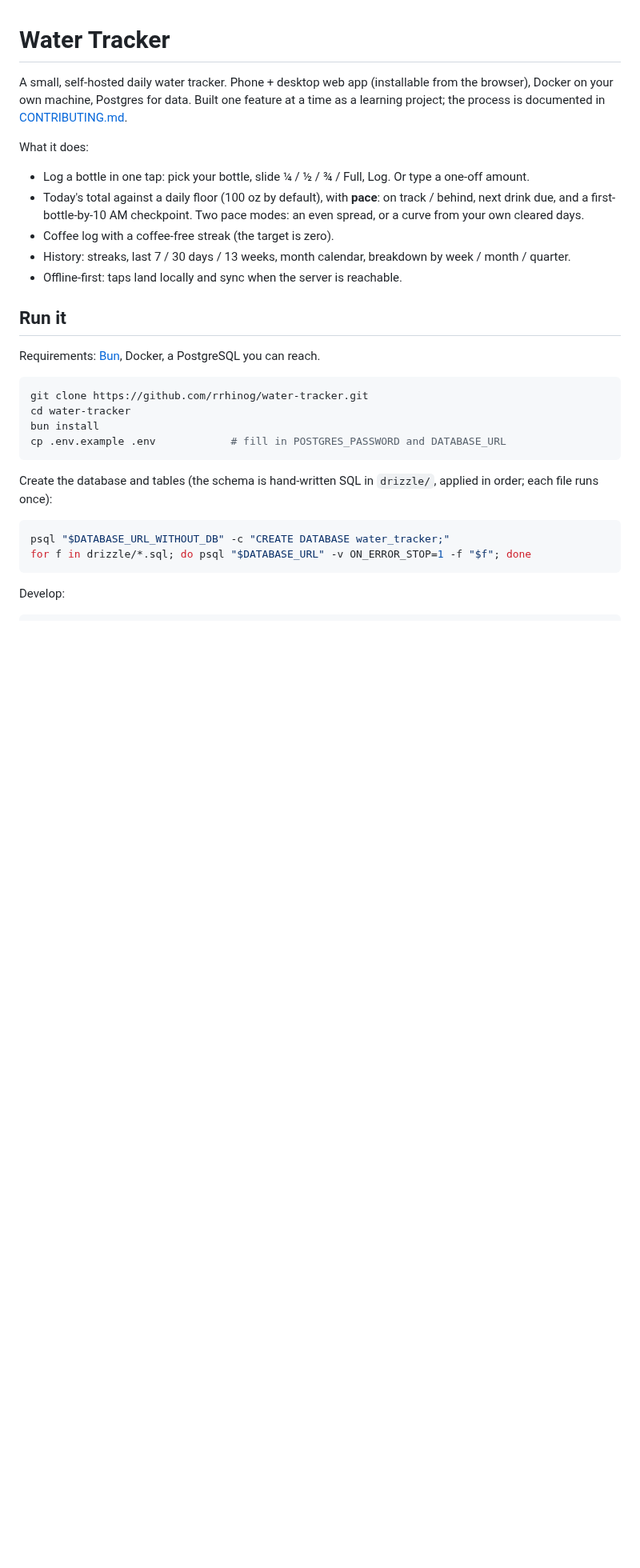
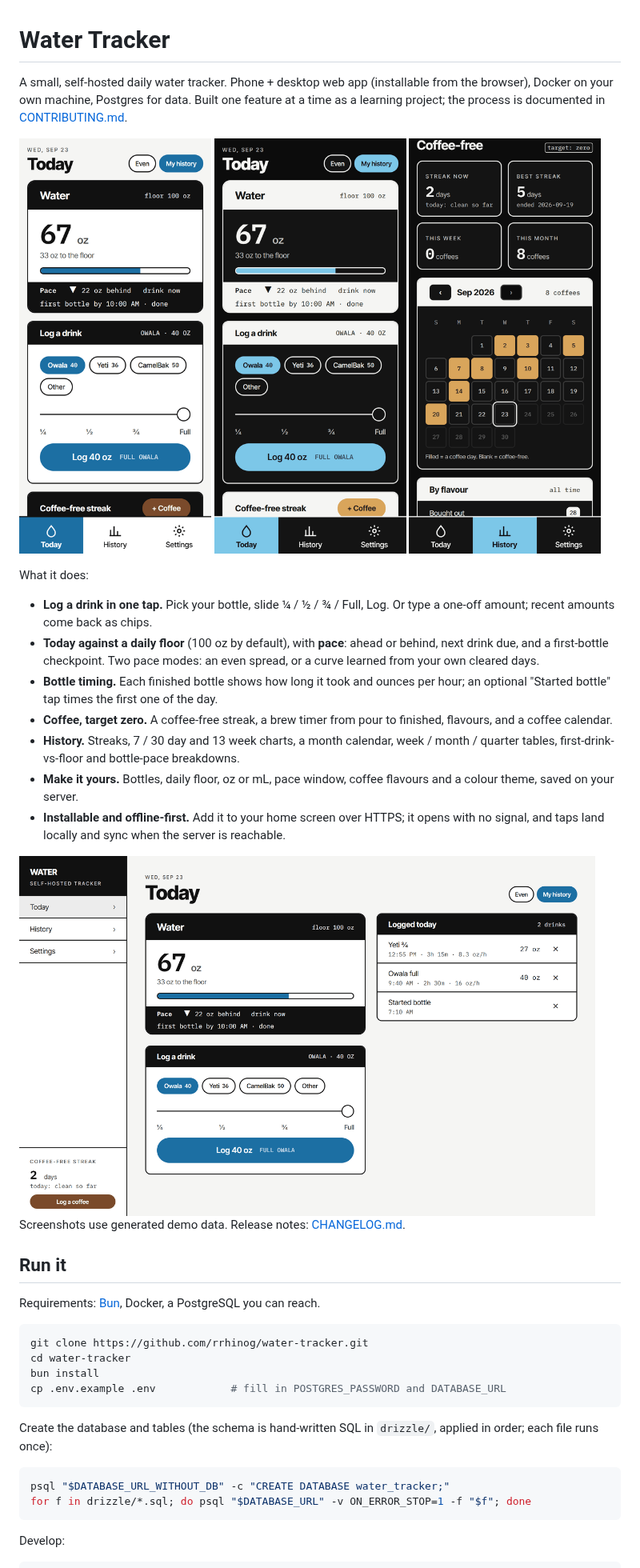
Before and after one commit to rrhinog/water-tracker, a Markdown page: README.md, the part around the change. Shown at 80% size. GitHub-like rendering; pictures changed too: docs/screenshots/coffee-dark.png (added), docs/screenshots/desktop-light.png (added), docs/screenshots/today-dark.png (added); blank space fills up the shorter version.

```diff
--- a/README.md
+++ b/README.md
@@ -4,15 +4,32 @@ A small, self-hosted daily water tracker. Phone + desktop web app (installable f
 Docker on your own machine, Postgres for data. Built one feature at a time as a learning project;
 the process is documented in [CONTRIBUTING.md](CONTRIBUTING.md).
 
+<p>
+  <img src="docs/screenshots/today-light.png" width="240" alt="Today on a phone, light mode: 67 oz of a 100 oz floor, pace 22 oz behind, bottle picker and slider">
+  <img src="docs/screenshots/today-dark.png" width="240" alt="Today on a phone, dark mode">
+  <img src="docs/screenshots/coffee-dark.png" width="240" alt="Coffee-free streak and coffee calendar, dark mode">
+</p>
+
 What it does:
 
-- Log a bottle in one tap: pick your bottle, slide ¼ / ½ / ¾ / Full, Log. Or type a one-off amount.
-- Today's total against a daily floor (100 oz by default), with **pace**: on track / behind, next drink
-  due, and a first-bottle-by-10 AM checkpoint. Two pace modes: an even spread, or a curve from your own
-  cleared days.
-- Coffee log with a coffee-free streak (the target is zero).
-- History: streaks, last 7 / 30 days / 13 weeks, month calendar, breakdown by week / month / quarter.
-- Offline-first: taps land locally and sync when the server is reachable.
+- **Log a drink in one tap.** Pick your bottle, slide ¼ / ½ / ¾ / Full, Log. Or type a one-off amount;
+  recent amounts come back as chips.
+- **Today against a daily floor** (100 oz by default), with **pace**: ahead or behind, next drink due, and a
+  first-bottle checkpoint. Two pace modes: an even spread, or a curve learned from your own cleared days.
+- **Bottle timing.** Each finished bottle shows how long it took and ounces per hour; an optional
+  "Started bottle" tap times the first one of the day.
+- **Coffee, target zero.** A coffee-free streak, a brew timer from pour to finished, flavours, and a
+  coffee calendar.
+- **History.** Streaks, 7 / 30 day and 13 week charts, a month calendar, week / month / quarter tables,
+  first-drink-vs-floor and bottle-pace breakdowns.
+- **Make it yours.** Bottles, daily floor, oz or mL, pace window, coffee flavours and a colour theme,
+  saved on your server.
+- **Installable and offline-first.** Add it to your home screen over HTTPS; it opens with no signal, and
+  taps land locally and sync when the server is reachable.
+
+<img src="docs/screenshots/desktop-light.png" width="720" alt="Desktop layout: sidebar navigation, today's total, bottle log, and today's drinks with durations">
+
+Screenshots use generated demo data. Release notes: [CHANGELOG.md](CHANGELOG.md).
 
 ## Run it
 
```
Also changed, not shown: CHANGELOG.md (added, +90 -0 lines), CONTRIBUTING.md (+10 -4 lines).
